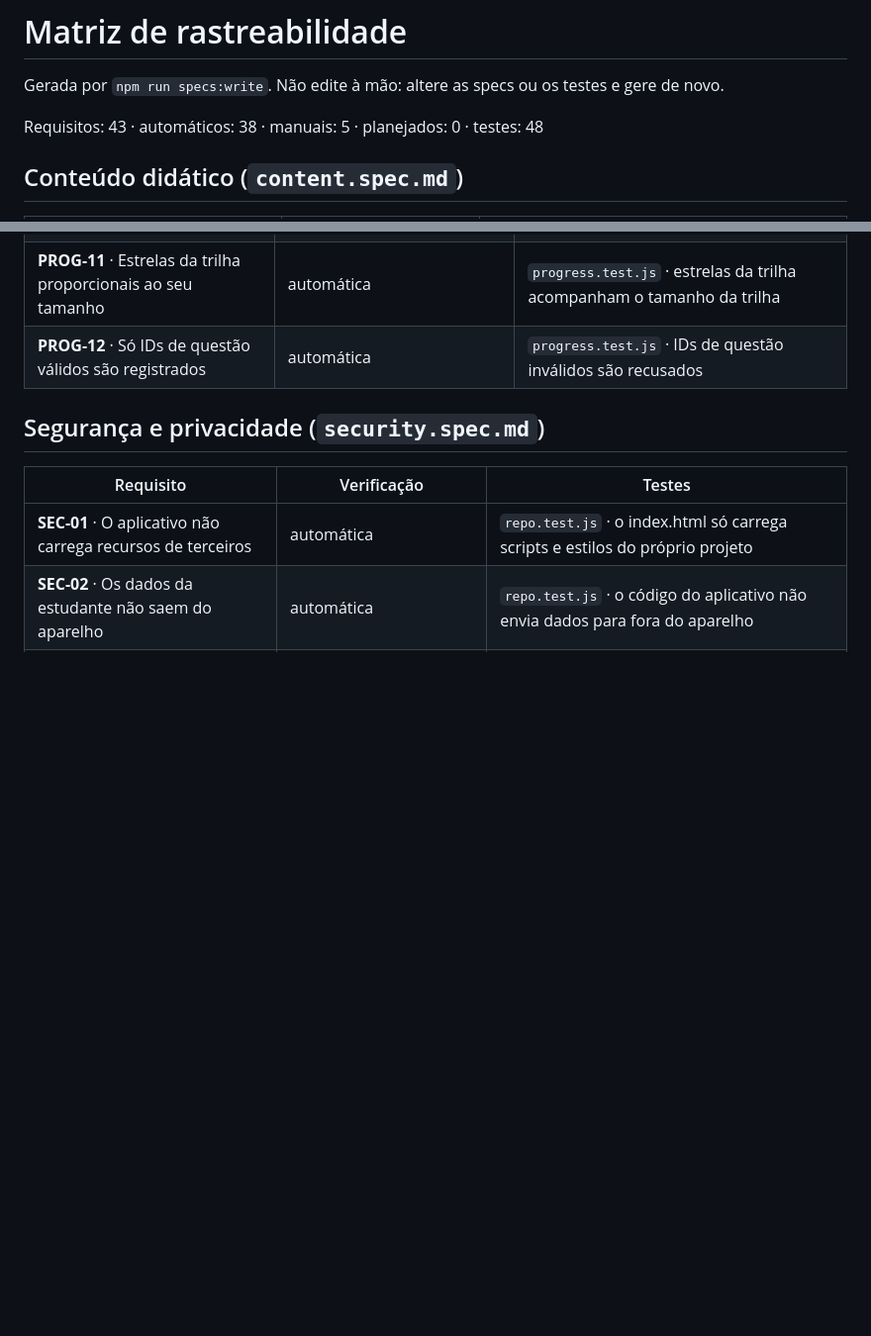
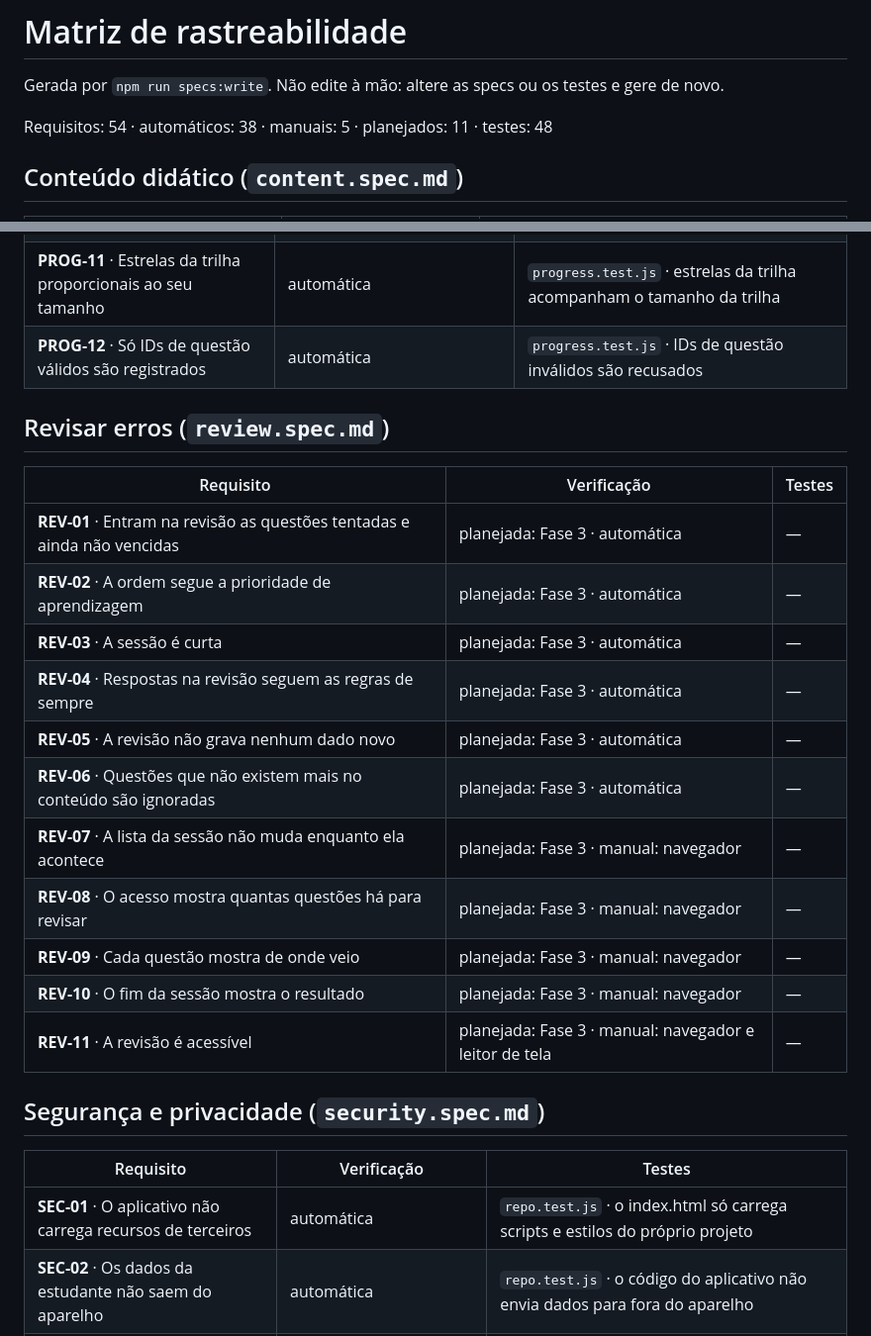
Before and after one commit to fabioestevam2404/mathviva-poligonos, a Markdown page: specs/RASTREABILIDADE.md, 2 parts joined by grey strips. Shown at 99% size. GitHub-like rendering; blank space fills up the shorter version.

```diff
--- a/specs/RASTREABILIDADE.md
+++ b/specs/RASTREABILIDADE.md
@@ -2,7 +2,7 @@
 
 Gerada por `npm run specs:write`. Não edite à mão: altere as specs ou os testes e gere de novo.
 
-Requisitos: 43 · automáticos: 38 · manuais: 5 · planejados: 0 · testes: 48
+Requisitos: 54 · automáticos: 38 · manuais: 5 · planejados: 11 · testes: 48
 
 ## Conteúdo didático (`content.spec.md`)
 
@@ -36,6 +36,22 @@ Requisitos: 43 · automáticos: 38 · manuais: 5 · planejados: 0 · testes: 48
 | **PROG-11** · Estrelas da trilha proporcionais ao seu tamanho | automática | `progress.test.js` · estrelas da trilha acompanham o tamanho da trilha |
 | **PROG-12** · Só IDs de questão válidos são registrados | automática | `progress.test.js` · IDs de questão inválidos são recusados |
 
+## Revisar erros (`review.spec.md`)
+
+| Requisito | Verificação | Testes |
+|---|---|---|
+| **REV-01** · Entram na revisão as questões tentadas e ainda não vencidas | planejada: Fase 3 · automática | — |
+| **REV-02** · A ordem segue a prioridade de aprendizagem | planejada: Fase 3 · automática | — |
+| **REV-03** · A sessão é curta | planejada: Fase 3 · automática | — |
+| **REV-04** · Respostas na revisão seguem as regras de sempre | planejada: Fase 3 · automática | — |
+| **REV-05** · A revisão não grava nenhum dado novo | planejada: Fase 3 · automática | — |
+| **REV-06** · Questões que não existem mais no conteúdo são ignoradas | planejada: Fase 3 · automática | — |
+| **REV-07** · A lista da sessão não muda enquanto ela acontece | planejada: Fase 3 · manual: navegador | — |
+| **REV-08** · O acesso mostra quantas questões há para revisar | planejada: Fase 3 · manual: navegador | — |
+| **REV-09** · Cada questão mostra de onde veio | planejada: Fase 3 · manual: navegador | — |
+| **REV-10** · O fim da sessão mostra o resultado | planejada: Fase 3 · manual: navegador | — |
+| **REV-11** · A revisão é acessível | planejada: Fase 3 · manual: navegador e leitor de tela | — |
+
 ## Segurança e privacidade (`security.spec.md`)
 
 | Requisito | Verificação | Testes |
```
Also changed, not shown: specs/review.spec.md (added, +89 -0 lines).
